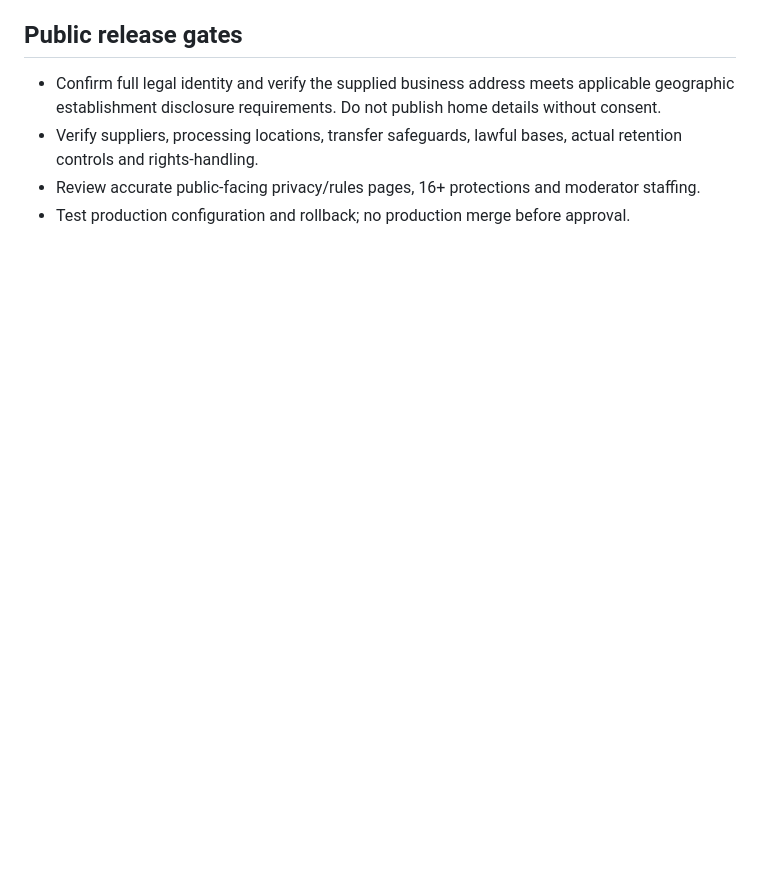
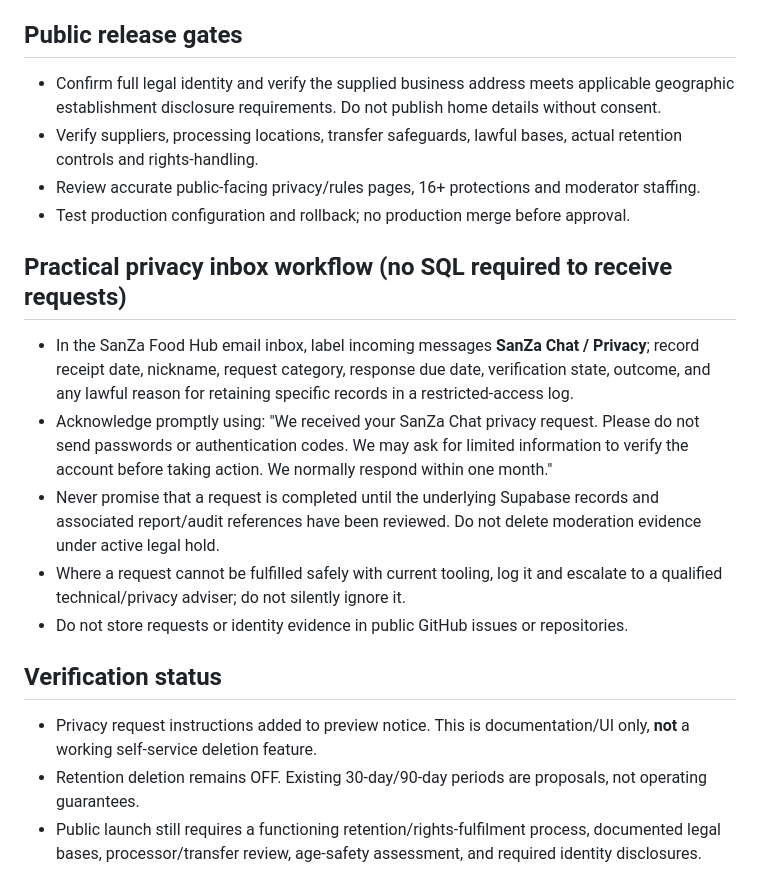
Before and after one commit to sanzafoodhub-spec/sanzagames, a Markdown page: docs/chat-privacy-operations-prelaunch.md, the part around the change. Rendered like a GitHub page; blank space fills up the shorter version.

Commit message:
Document GDPR inbox workflow and remaining verification requirements

```diff
--- a/docs/chat-privacy-operations-prelaunch.md
+++ b/docs/chat-privacy-operations-prelaunch.md
@@ -37,3 +37,15 @@ Status: NOT APPROVED FOR PUBLIC LAUNCH. This document is an implementation check
 - Verify suppliers, processing locations, transfer safeguards, lawful bases, actual retention controls and rights-handling.
 - Review accurate public-facing privacy/rules pages, 16+ protections and moderator staffing.
 - Test production configuration and rollback; no production merge before approval.
+
+## Practical privacy inbox workflow (no SQL required to receive requests)
+- In the SanZa Food Hub email inbox, label incoming messages **SanZa Chat / Privacy**; record receipt date, nickname, request category, response due date, verification state, outcome, and any lawful reason for retaining specific records in a restricted-access log.
+- Acknowledge promptly using: "We received your SanZa Chat privacy request. Please do not send passwords or authentication codes. We may ask for limited information to verify the account before taking action. We normally respond within one month."
+- Never promise that a request is completed until the underlying Supabase records and associated report/audit references have been reviewed. Do not delete moderation evidence under active legal hold.
+- Where a request cannot be fulfilled safely with current tooling, log it and escalate to a qualified technical/privacy adviser; do not silently ignore it.
+- Do not store requests or identity evidence in public GitHub issues or repositories.
+
+## Verification status
+- Privacy request instructions added to preview notice. This is documentation/UI only, **not** a working self-service deletion feature.
+- Retention deletion remains OFF. Existing 30-day/90-day periods are proposals, not operating guarantees.
+- Public launch still requires a functioning retention/rights-fulfilment process, documented legal bases, processor/transfer review, age-safety assessment, and required identity disclosures.
```
